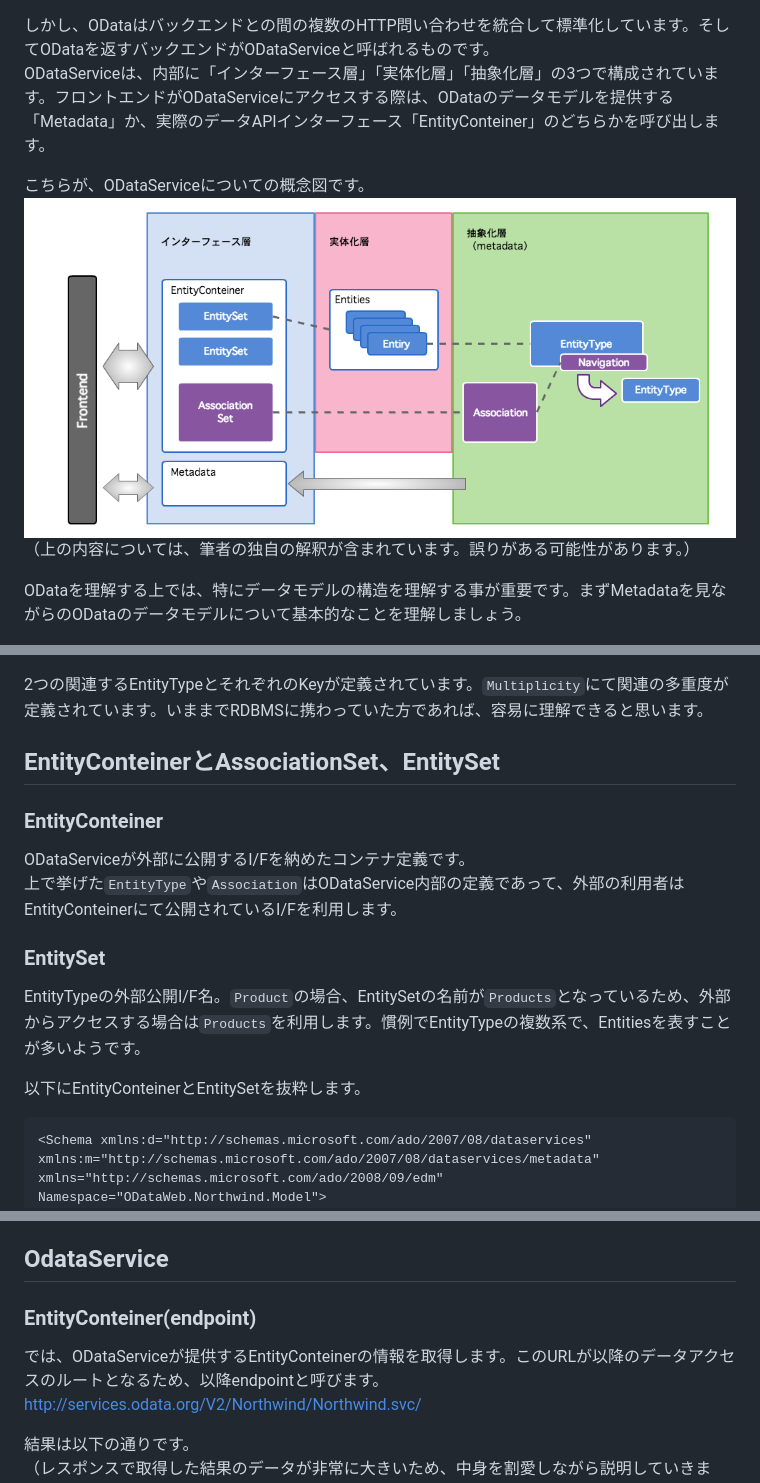
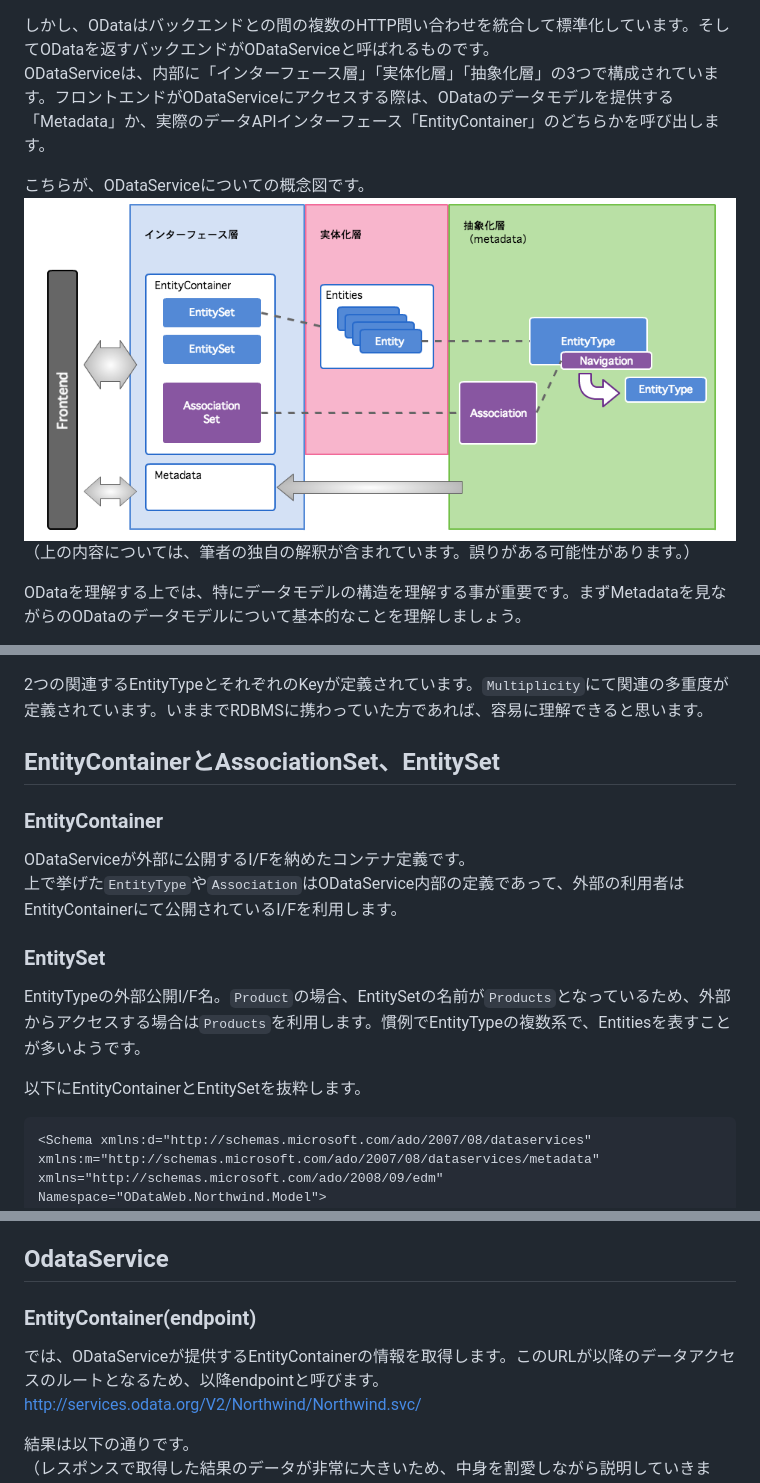
Before and after one commit to mitsuruog/Openui5-with-OdataService, a Markdown page: README.md, 3 parts joined by grey strips. GitHub-like rendering; pictures changed too: docs/img/3-1.png.

Commit message:
Close #1 fixed typo

`````diff
--- a/README.md
+++ b/README.md
@@ -110,7 +111,7 @@ ODataはHTTPをベースに構成されているため、1つのバックエン
 バックエンドへの問い合わせは通常の`GET`、`POST`、`PUT`、`DELETE`で行い、返されるデータも`xml`、 `json`、`atom`形式です。
 
 しかし、ODataはバックエンドとの間の複数のHTTP問い合わせを統合して標準化しています。そしてODataを返すバックエンドがODataServiceと呼ばれるものです。
-ODataServiceは、内部に「インターフェース層」「実体化層」「抽象化層」の3つで構成されています。フロントエンドがODataServiceにアクセスする際は、ODataのデータモデルを提供する「Metadata」か、実際のデータAPIインターフェース「EntityConteiner」のどちらかを呼び出します。
+ODataServiceは、内部に「インターフェース層」「実体化層」「抽象化層」の3つで構成されています。フロントエンドがODataServiceにアクセスする際は、ODataのデータモデルを提供する「Metadata」か、実際のデータAPIインターフェース「EntityContainer」のどちらかを呼び出します。
 
 こちらが、ODataServiceについての概念図です。
 ![ODataService概念図](docs/img/3-1.png)
@@ -235,18 +236,18 @@ Javaで置き換えるとクラスがEntityTypeで、Entitiesはそのインス
 ````
 2つの関連するEntityTypeとそれぞれのKeyが定義されています。`Multiplicity`にて関連の多重度が定義されています。いままでRDBMSに携わっていた方であれば、容易に理解できると思います。
 
-## EntityConteinerとAssociationSet、EntitySet
-
-### EntityConteiner
+## EntityContainerとAssociationSet、EntitySet
+
+### EntityContainer
 
 ODataServiceが外部に公開するI/Fを納めたコンテナ定義です。
-上で挙げた`EntityType`や`Association`はODataService内部の定義であって、外部の利用者はEntityConteinerにて公開されているI/Fを利用します。
+上で挙げた`EntityType`や`Association`はODataService内部の定義であって、外部の利用者はEntityContainerにて公開されているI/Fを利用します。
 
 ### EntitySet
 
 EntityTypeの外部公開I/F名。`Product`の場合、EntitySetの名前が`Products`となっているため、外部からアクセスする場合は`Products`を利用します。慣例でEntityTypeの複数系で、Entitiesを表すことが多いようです。
 
-以下にEntityConteinerとEntitySetを抜粋します。
+以下にEntityContainerとEntitySetを抜粋します。
 
 ````xml
 <Schema xmlns:d="http://schemas.microsoft.com/ado/2007/08/dataservices" xmlns:m="http://schemas.microsoft.com/ado/2007/08/dataservices/metadata" xmlns="http://schemas.microsoft.com/ado/2008/09/edm" Namespace="ODataWeb.Northwind.Model">
@@ -296,9 +297,9 @@ ODataServiceはNorthwindを利用します。Metadataを確認する場合はこ
 
 ## OdataService
 
-### EntityConteiner(endpoint)
-
-では、ODataServiceが提供するEntityConteinerの情報を取得します。このURLが以降のデータアクセスのルートとなるため、以降endpointと呼びます。
+### EntityContainer(endpoint)
+
+では、ODataServiceが提供するEntityContainerの情報を取得します。このURLが以降のデータアクセスのルートとなるため、以降endpointと呼びます。
 <http://services.odata.org/V2/Northwind/Northwind.svc/>
 
 結果は以下の通りです。
`````
Also changed, not shown: other parts of README.md (+4 -3 lines), 3 other files.
